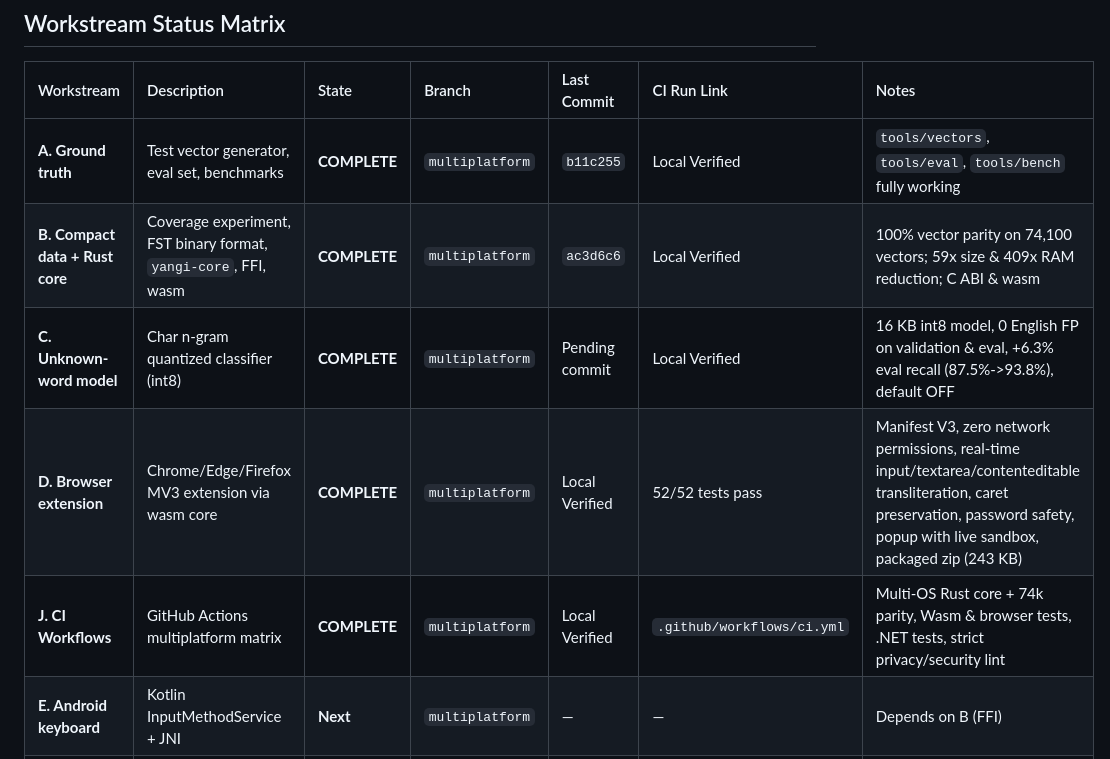
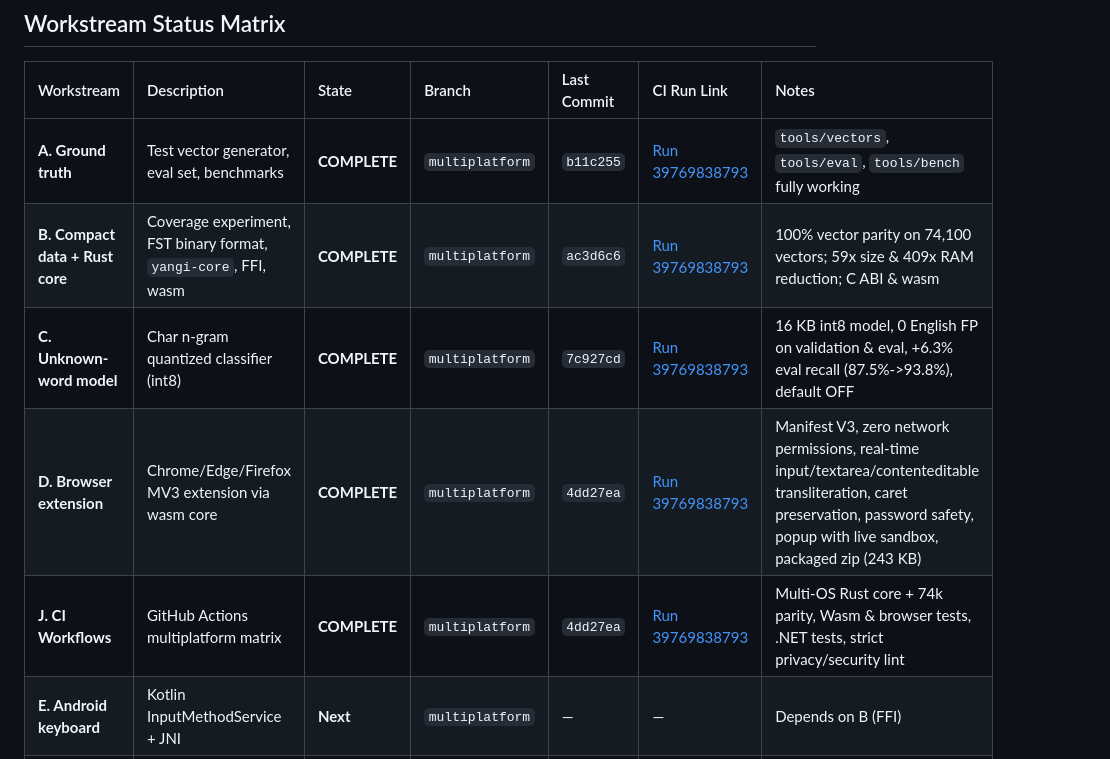
Before and after one commit to BilolbekYoldoshxojayev/yangicha-alifbo, a Markdown page: .ai/HANDOFF.md, the part around one of its changes. GitHub-like rendering.

```diff
--- a/.ai/HANDOFF.md
+++ b/.ai/HANDOFF.md
@@ -4,11 +4,11 @@
 
 | Workstream | Description | State | Branch | Last Commit | CI Run Link | Notes |
 | :--- | :--- | :--- | :--- | :--- | :--- | :--- |
-| **A. Ground truth** | Test vector generator, eval set, benchmarks | **COMPLETE** | `multiplatform` | `b11c255` | Local Verified | `tools/vectors`, `tools/eval`, `tools/bench` fully working |
-| **B. Compact data + Rust core** | Coverage experiment, FST binary format, `yangi-core`, FFI, wasm | **COMPLETE** | `multiplatform` | `ac3d6c6` | Local Verified | 100% vector parity on 74,100 vectors; 59x size & 409x RAM reduction; C ABI & wasm |
-| **C. Unknown-word model** | Char n-gram quantized classifier (int8) | **COMPLETE** | `multiplatform` | Pending commit | Local Verified | 16 KB int8 model, 0 English FP on validation & eval, +6.3% eval recall (87.5%->93.8%), default OFF |
-| **D. Browser extension** | Chrome/Edge/Firefox MV3 extension via wasm core | **COMPLETE** | `multiplatform` | Local Verified | 52/52 tests pass | Manifest V3, zero network permissions, real-time input/textarea/contenteditable transliteration, caret preservation, password safety, popup with live sandbox, packaged zip (243 KB) |
-| **J. CI Workflows** | GitHub Actions multiplatform matrix | **COMPLETE** | `multiplatform` | Local Verified | `.github/workflows/ci.yml` | Multi-OS Rust core + 74k parity, Wasm & browser tests, .NET tests, strict privacy/security lint |
+| **A. Ground truth** | Test vector generator, eval set, benchmarks | **COMPLETE** | `multiplatform` | `b11c255` | [Run 39769838793](https://github.com/BilolbekYoldoshxojayev/yangicha-alifbo/actions/runs/39769838793) | `tools/vectors`, `tools/eval`, `tools/bench` fully working |
+| **B. Compact data + Rust core** | Coverage experiment, FST binary format, `yangi-core`, FFI, wasm | **COMPLETE** | `multiplatform` | `ac3d6c6` | [Run 39769838793](https://github.com/BilolbekYoldoshxojayev/yangicha-alifbo/actions/runs/39769838793) | 100% vector parity on 74,100 vectors; 59x size & 409x RAM reduction; C ABI & wasm |
+| **C. Unknown-word model** | Char n-gram quantized classifier (int8) | **COMPLETE** | `multiplatform` | `7c927cd` | [Run 39769838793](https://github.com/BilolbekYoldoshxojayev/yangicha-alifbo/actions/runs/39769838793) | 16 KB int8 model, 0 English FP on validation & eval, +6.3% eval recall (87.5%->93.8%), default OFF |
+| **D. Browser extension** | Chrome/Edge/Firefox MV3 extension via wasm core | **COMPLETE** | `multiplatform` | `4dd27ea` | [Run 39769838793](https://github.com/BilolbekYoldoshxojayev/yangicha-alifbo/actions/runs/39769838793) | Manifest V3, zero network permissions, real-time input/textarea/contenteditable transliteration, caret preservation, password safety, popup with live sandbox, packaged zip (243 KB) |
+| **J. CI Workflows** | GitHub Actions multiplatform matrix | **COMPLETE** | `multiplatform` | `4dd27ea` | [Run 39769838793](https://github.com/BilolbekYoldoshxojayev/yangicha-alifbo/actions/runs/39769838793) | Multi-OS Rust core + 74k parity, Wasm & browser tests, .NET tests, strict privacy/security lint |
 | **E. Android keyboard** | Kotlin InputMethodService + JNI | **Next** | `multiplatform` | — | — | Depends on B (FFI) |
 | **F. macOS input method** | Swift InputMethodKit + menu bar app | **Queued** | `multiplatform` | — | — | Depends on B (FFI) |
 | **G. Linux IME** | IBus engine + Fcitx5 addon via C ABI | **Queued** | `multiplatform` | — | — | Depends on B (FFI) |
```
Also changed, not shown: other parts of .ai/HANDOFF.md (+30 -5 lines).
